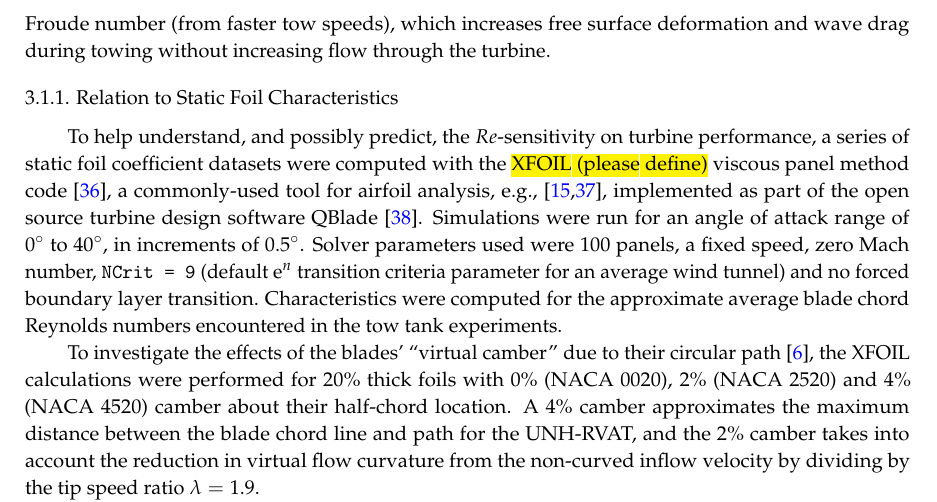
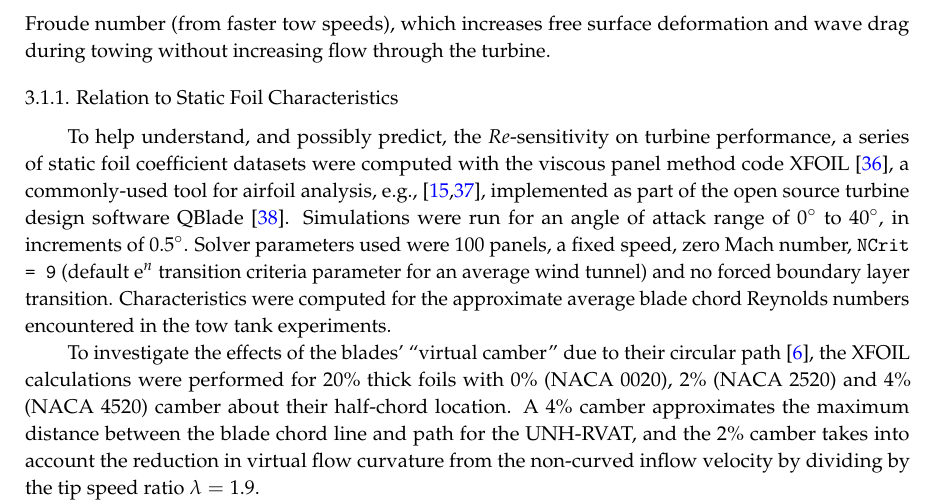
Before and after one commit to petebachant/CFT-Re-dep-paper, a LaTeX paper (paper.tex): part of page 10 of 19, cut so that both start at the same text. Compiled offline with pdfLaTeX.

Commit message:
Fix up first paragraph of XFOIL section

```diff
--- a/paper.tex
+++ b/paper.tex
@@ -615,18 +615,19 @@ through the turbine.
 
 \subsubsection{Relation to Static Foil Characteristics}
 
+% \texttt is used below since this is a software variable
+
 To help understand, and possibly predict, the $Re$-sensitivity on turbine
 performance, a series of static foil coefficient datasets were computed with the
-\hl {XFOIL (please define)} viscous panel method code \cite{Drela1989}, a commonly-used tool for
+viscous panel method code XFOIL \cite{Drela1989}, a commonly-used tool for
 airfoil analysis, e.g., \cite{Castelli2011, Walker2014}, implemented as part of
 the open source turbine design software QBlade \cite{Marten2013}. Simulations
-were run for an angle of attack range of 0$^{\circ}$
- to 40$^{\circ}$, in increments of 0.5$^{\circ}$. Solver parameters used were 100 panels, a fixed speed, zero Mach
-number, \texttt{NCrit = 9} %please check the use of \texttt here
- (default $\mathrm{e}^n$ transition criteria parameter
-for an average wind tunnel) and no forced boundary layer transition.
-Characteristics were computed for the approximate average blade chord Reynolds
-numbers encountered in the tow tank experiments.
+were run for an angle of attack range of 0$^{\circ}$ to 40$^{\circ}$, in
+increments of 0.5$^{\circ}$. Solver parameters used were 100 panels, a fixed
+speed, zero Mach number, \texttt{NCrit = 9} (default $\mathrm{e}^n$ transition
+criteria parameter for an average wind tunnel) and no forced boundary layer
+transition. Characteristics were computed for the approximate average blade
+chord Reynolds numbers encountered in the tow tank experiments.
 
 To investigate the effects of the blades' ``virtual camber'' due to their
 circular path \cite{Migliore1980}, the XFOIL calculations were performed for
```
